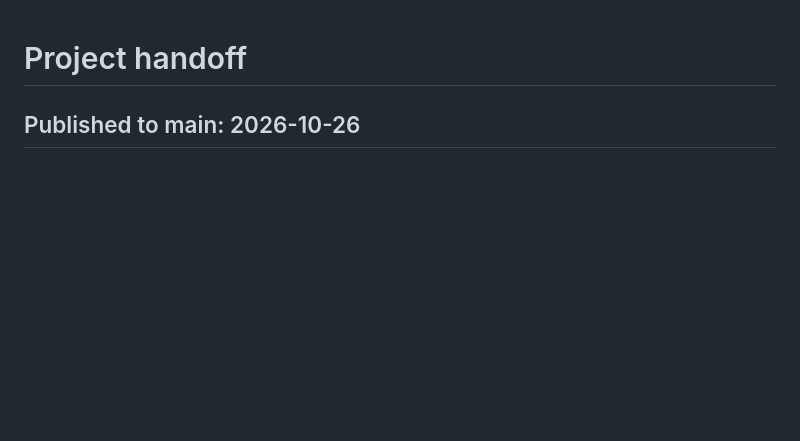
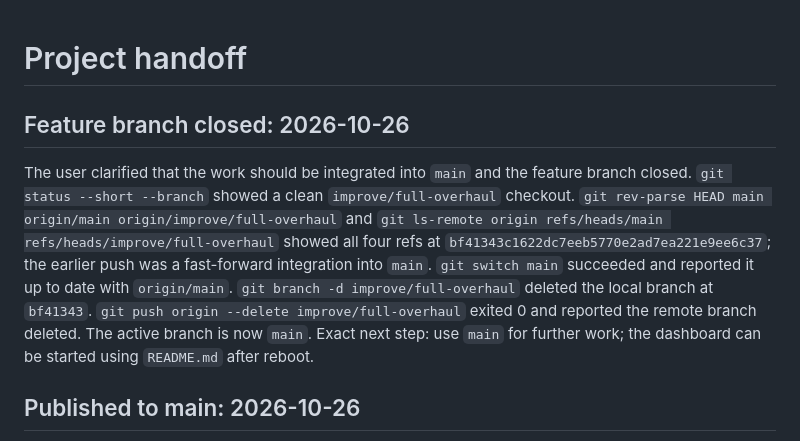
Before and after one commit to samitkoya/pcap-sqlite, a Markdown page: handoff.md, the part around the change. Drawn GitHub-style; blank space fills up the shorter version.

Commit message:
Record feature branch closure

```diff
--- a/handoff.md
+++ b/handoff.md
@@ -1,4 +1,8 @@
 # Project handoff
+
+## Feature branch closed: 2026-10-26
+
+The user clarified that the work should be integrated into `main` and the feature branch closed. `git status --short --branch` showed a clean `improve/full-overhaul` checkout. `git rev-parse HEAD main origin/main origin/improve/full-overhaul` and `git ls-remote origin refs/heads/main refs/heads/improve/full-overhaul` showed all four refs at `bf41343c1622dc7eeb5770e2ad7ea221e9ee6c37`; the earlier push was a fast-forward integration into `main`. `git switch main` succeeded and reported it up to date with `origin/main`. `git branch -d improve/full-overhaul` deleted the local branch at `bf41343`. `git push origin --delete improve/full-overhaul` exited 0 and reported the remote branch deleted. The active branch is now `main`. Exact next step: use `main` for further work; the dashboard can be started using `README.md` after reboot.
 
 ## Published to main: 2026-10-26
 
```
